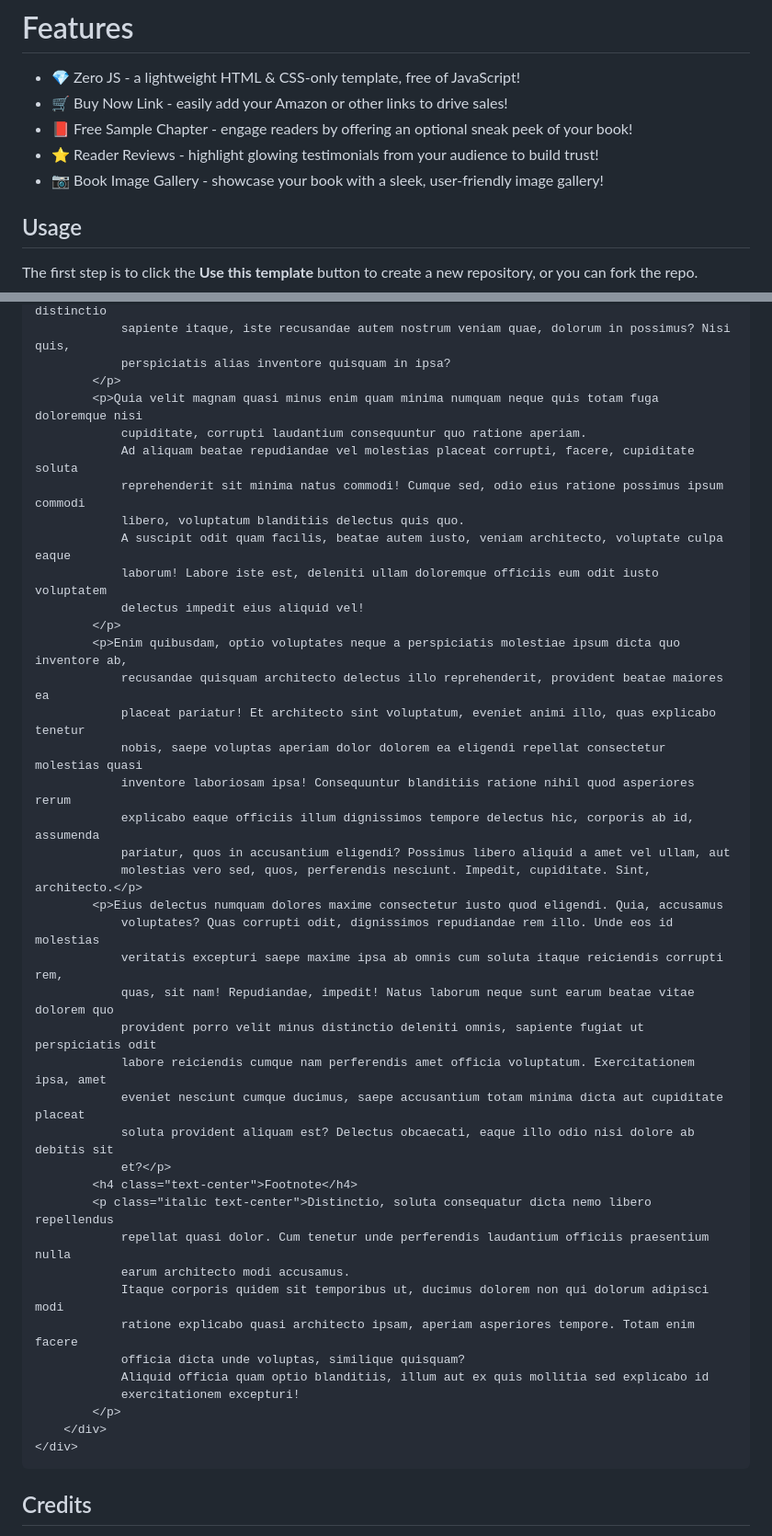
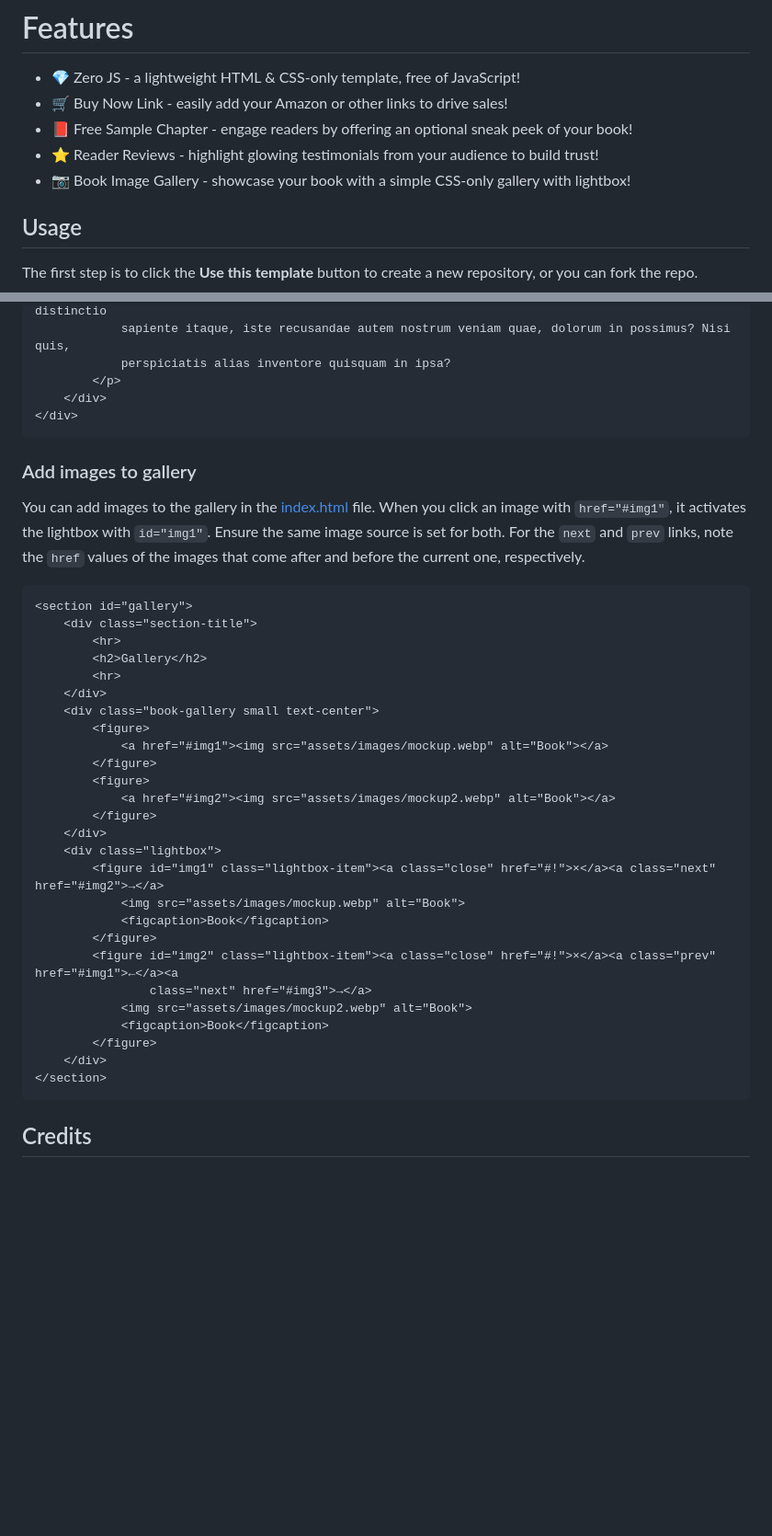
Before and after one commit to DigitalMalayaliStudio/homilia, a Markdown page: README.md, 2 parts joined by grey strips. Shown: that part at 92% size. GitHub-like rendering; blank space fills up the shorter version.

Commit message:
docs: :memo: improve readme

````diff
--- a/README.md
+++ b/README.md
@@ -12,7 +12,7 @@ A free, open-source web template to create a website to advertise your book.
 - 🛒 Buy Now Link - easily add your Amazon or other links to drive sales!
 - 📕 Free Sample Chapter - engage readers by offering an optional sneak peek of your book!
 - ⭐ Reader Reviews - highlight glowing testimonials from your audience to build trust!
-- 📷 Book Image Gallery - showcase your book with a sleek, user-friendly image gallery!
+- 📷 Book Image Gallery - showcase your book with a simple CSS-only gallery with lightbox!
 
 ## Usage
 The first step is to click the **Use this template** button to create a new repository, or you can fork the repo.
@@ -157,44 +157,39 @@ Inside the `sample-container` of [sample.html](https://github.com/digitalmalayal
             sapiente itaque, iste recusandae autem nostrum veniam quae, dolorum in possimus? Nisi quis,
             perspiciatis alias inventore quisquam in ipsa?
         </p>
-        <p>Quia velit magnam quasi minus enim quam minima numquam neque quis totam fuga doloremque nisi
-            cupiditate, corrupti laudantium consequuntur quo ratione aperiam.
-            Ad aliquam beatae repudiandae vel molestias placeat corrupti, facere, cupiditate soluta
-            reprehenderit sit minima natus commodi! Cumque sed, odio eius ratione possimus ipsum commodi
-            libero, voluptatum blanditiis delectus quis quo.
-            A suscipit odit quam facilis, beatae autem iusto, veniam architecto, voluptate culpa eaque
-            laborum! Labore iste est, deleniti ullam doloremque officiis eum odit iusto voluptatem
-            delectus impedit eius aliquid vel!
-        </p>
-        <p>Enim quibusdam, optio voluptates neque a perspiciatis molestiae ipsum dicta quo inventore ab,
-            recusandae quisquam architecto delectus illo reprehenderit, provident beatae maiores ea
-            placeat pariatur! Et architecto sint voluptatum, eveniet animi illo, quas explicabo tenetur
-            nobis, saepe voluptas aperiam dolor dolorem ea eligendi repellat consectetur molestias quasi
-            inventore laboriosam ipsa! Consequuntur blanditiis ratione nihil quod asperiores rerum
-            explicabo eaque officiis illum dignissimos tempore delectus hic, corporis ab id, assumenda
-            pariatur, quos in accusantium eligendi? Possimus libero aliquid a amet vel ullam, aut
-            molestias vero sed, quos, perferendis nesciunt. Impedit, cupiditate. Sint, architecto.</p>
-        <p>Eius delectus numquam dolores maxime consectetur iusto quod eligendi. Quia, accusamus
-            voluptates? Quas corrupti odit, dignissimos repudiandae rem illo. Unde eos id molestias
-            veritatis excepturi saepe maxime ipsa ab omnis cum soluta itaque reiciendis corrupti rem,
-            quas, sit nam! Repudiandae, impedit! Natus laborum neque sunt earum beatae vitae dolorem quo
-            provident porro velit minus distinctio deleniti omnis, sapiente fugiat ut perspiciatis odit
-            labore reiciendis cumque nam perferendis amet officia voluptatum. Exercitationem ipsa, amet
-            eveniet nesciunt cumque ducimus, saepe accusantium totam minima dicta aut cupiditate placeat
-            soluta provident aliquam est? Delectus obcaecati, eaque illo odio nisi dolore ab debitis sit
-            et?</p>
-        <h4 class="text-center">Footnote</h4>
-        <p class="italic text-center">Distinctio, soluta consequatur dicta nemo libero repellendus
-            repellat quasi dolor. Cum tenetur unde perferendis laudantium officiis praesentium nulla
-            earum architecto modi accusamus.
-            Itaque corporis quidem sit temporibus ut, ducimus dolorem non qui dolorum adipisci modi
-            ratione explicabo quasi architecto ipsam, aperiam asperiores tempore. Totam enim facere
-            officia dicta unde voluptas, similique quisquam?
-            Aliquid officia quam optio blanditiis, illum aut ex quis mollitia sed explicabo id
-            exercitationem excepturi!
-        </p>
     </div>
 </div>
+```
+### Add images to gallery
+You can add images to the gallery in the [index.html](https://github.com/digitalmalayalistudio/homilia/blob/main/index.html#L183-L155) file. When you click an image with `href="#img1"`, it activates the lightbox with `id="img1"`. Ensure the same image source is set for both. For the `next` and `prev` links, note the `href` values of the images that come after and before the current one, respectively.
+
+```html
+<section id="gallery">
+    <div class="section-title">
+        <hr>
+        <h2>Gallery</h2>
+        <hr>
+    </div>
+    <div class="book-gallery small text-center">
+        <figure>
+            <a href="#img1"><img src="assets/images/mockup.webp" alt="Book"></a>
+        </figure>
+        <figure>
+            <a href="#img2"><img src="assets/images/mockup2.webp" alt="Book"></a>
+        </figure>
+    </div>
+    <div class="lightbox">
+        <figure id="img1" class="lightbox-item"><a class="close" href="#!">×</a><a class="next" href="#img2">→</a>
+            <img src="assets/images/mockup.webp" alt="Book">
+            <figcaption>Book</figcaption>
+        </figure>
+        <figure id="img2" class="lightbox-item"><a class="close" href="#!">×</a><a class="prev" href="#img1">←</a><a
+                class="next" href="#img3">→</a>
+            <img src="assets/images/mockup2.webp" alt="Book">
+            <figcaption>Book</figcaption>
+        </figure>
+    </div>
+</section>
 ```
 
 ## Credits
````
Also changed, not shown: other parts of README.md (+2 -2 lines).
